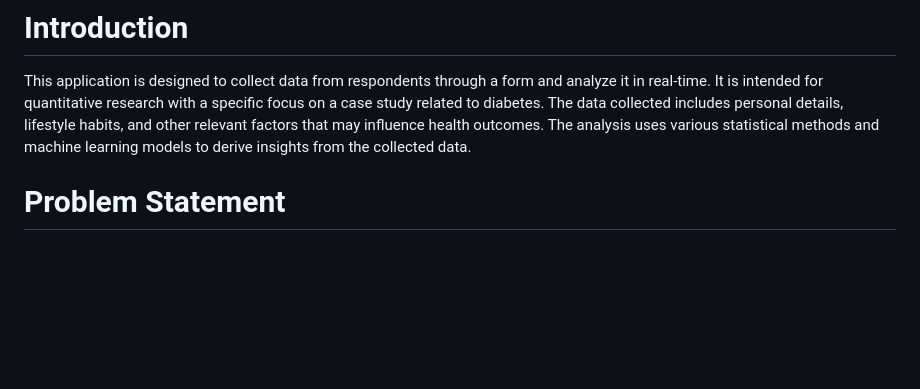
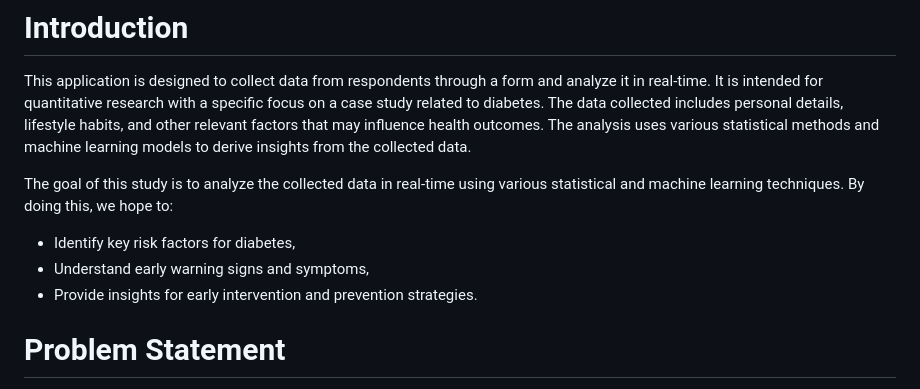
Before and after one commit to shamiraty/-Diabetes-Insight-Navigator, a Markdown page: README.md, the part around the change. Drawn GitHub-style; blank space fills up the shorter version.

```diff
--- a/README.md
+++ b/README.md
@@ -12,6 +12,11 @@
 # Introduction
 
 This application is designed to collect data from respondents through a form and analyze it in real-time. It is intended for quantitative research with a specific focus on a case study related to diabetes. The data collected includes personal details, lifestyle habits, and other relevant factors that may influence health outcomes. The analysis uses various statistical methods and machine learning models to derive insights from the collected data.
+
+The goal of this study is to analyze the collected data in real-time using various statistical and machine learning techniques. By doing this, we hope to:
+- Identify key risk factors for diabetes,
+- Understand early warning signs and symptoms,
+- Provide insights for early intervention and prevention strategies.
 
 # Problem Statement
 
```
